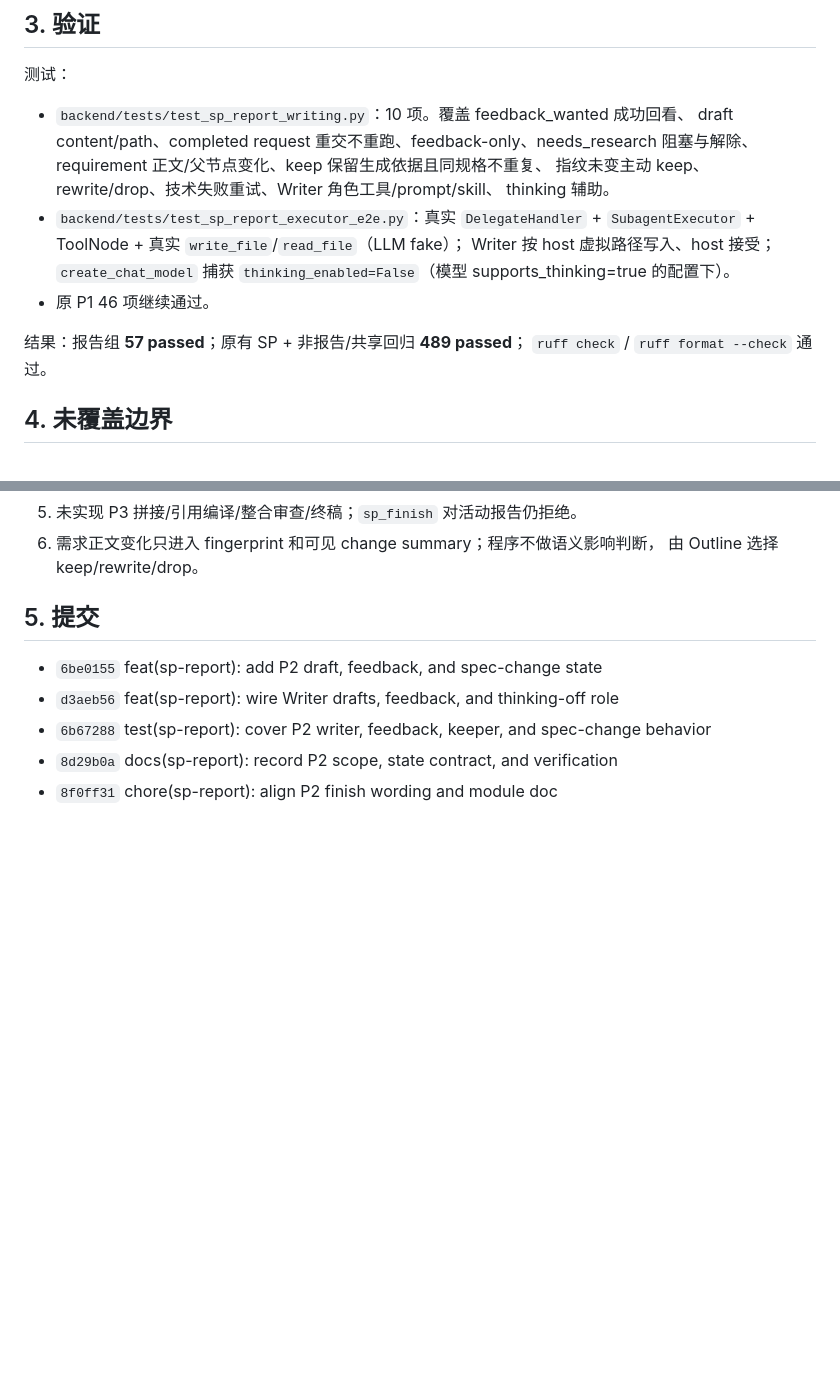
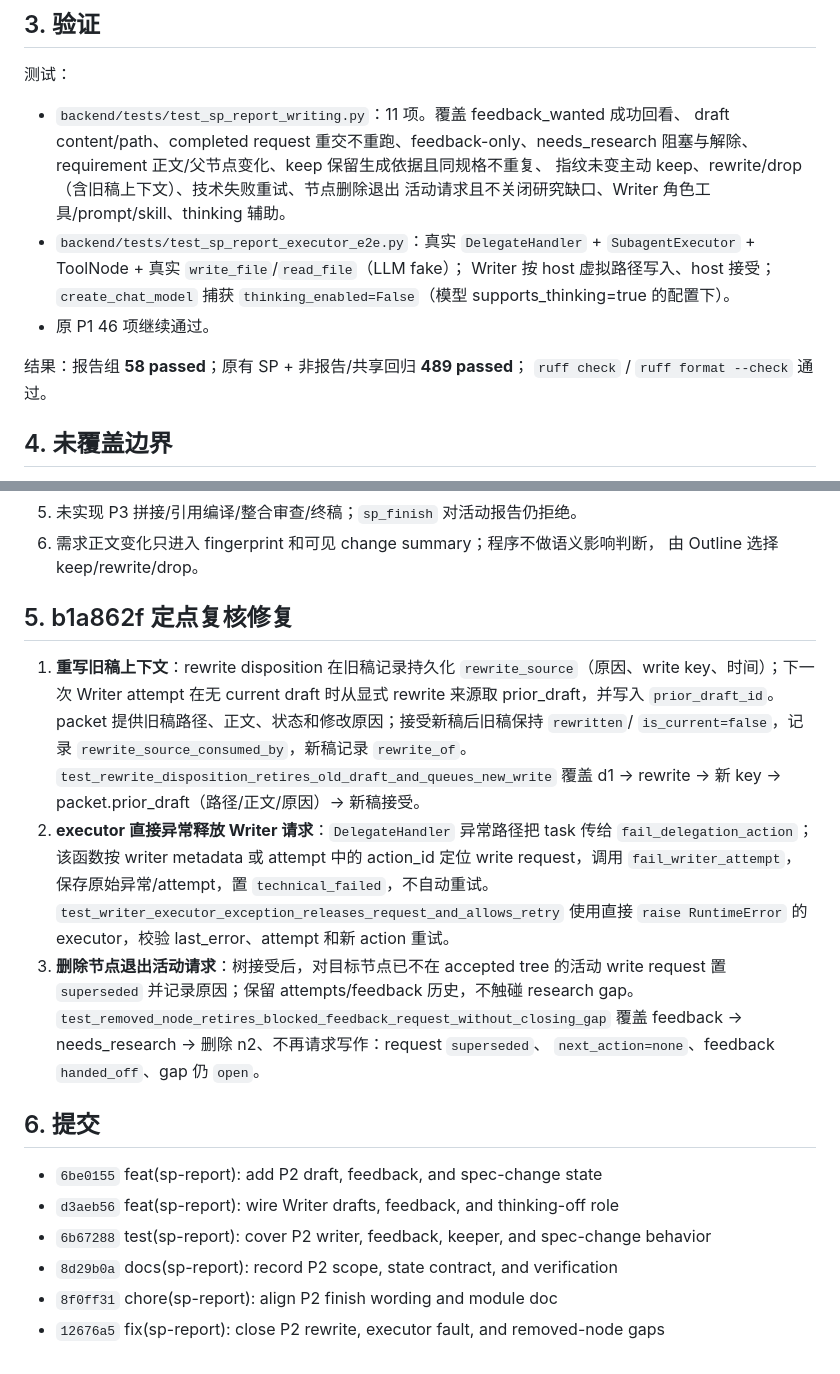
Before and after one commit to PKU-SIS/StackPlanner2.0, a Markdown page: docs/research-report/P2_IMPLEMENTATION.md, 2 parts joined by grey strips. Drawn GitHub-style; blank space fills up the shorter version.

Commit message:
docs(sp-report): record P2 review fixes and validation

```diff
--- a/docs/research-report/P2_IMPLEMENTATION.md
+++ b/docs/research-report/P2_IMPLEMENTATION.md
@@ -86,18 +86,18 @@ Skill 为 `report-node-writing`，system prompt 为 Writer 专用契约。runtim
 
 测试：
 
-- `backend/tests/test_sp_report_writing.py`：10 项。覆盖 feedback_wanted 成功回看、
+- `backend/tests/test_sp_report_writing.py`：11 项。覆盖 feedback_wanted 成功回看、
   draft content/path、completed request 重交不重跑、feedback-only、needs_research
   阻塞与解除、requirement 正文/父节点变化、keep 保留生成依据且同规格不重复、
-  指纹未变主动 keep、rewrite/drop、技术失败重试、Writer 角色工具/prompt/skill、
-  thinking 辅助。
+  指纹未变主动 keep、rewrite/drop（含旧稿上下文）、技术失败重试、节点删除退出
+  活动请求且不关闭研究缺口、Writer 角色工具/prompt/skill、thinking 辅助。
 - `backend/tests/test_sp_report_executor_e2e.py`：真实 `DelegateHandler` +
   `SubagentExecutor` + ToolNode + 真实 `write_file`/`read_file`（LLM fake）；
   Writer 按 host 虚拟路径写入、host 接受；`create_chat_model` 捕获
   `thinking_enabled=False`（模型 supports_thinking=true 的配置下）。
 - 原 P1 46 项继续通过。
 
-结果：报告组 **57 passed**；原有 SP + 非报告/共享回归 **489 passed**；
+结果：报告组 **58 passed**；原有 SP + 非报告/共享回归 **489 passed**；
 `ruff check` / `ruff format --check` 通过。
 
 ## 4. 未覆盖边界
@@ -112,10 +112,32 @@ Skill 为 `report-node-writing`，system prompt 为 Writer 专用契约。runtim
 6. 需求正文变化只进入 fingerprint 和可见 change summary；程序不做语义影响判断，
    由 Outline 选择 keep/rewrite/drop。
 
-## 5. 提交
+## 5. b1a862f 定点复核修复
+
+1. **重写旧稿上下文**：rewrite disposition 在旧稿记录持久化
+   `rewrite_source`（原因、write key、时间）；下一次 Writer attempt 在无 current
+   draft 时从显式 rewrite 来源取 prior_draft，并写入 `prior_draft_id`。packet
+   提供旧稿路径、正文、状态和修改原因；接受新稿后旧稿保持 `rewritten`/
+   `is_current=false`，记录 `rewrite_source_consumed_by`，新稿记录 `rewrite_of`。
+   `test_rewrite_disposition_retires_old_draft_and_queues_new_write` 覆盖
+   d1 → rewrite → 新 key → packet.prior_draft（路径/正文/原因）→ 新稿接受。
+2. **executor 直接异常释放 Writer 请求**：`DelegateHandler` 异常路径把 task 传给
+   `fail_delegation_action`；该函数按 writer metadata 或 attempt 中的 action_id
+   定位 write request，调用 `fail_writer_attempt`，保存原始异常/attempt，置
+   `technical_failed`，不自动重试。`test_writer_executor_exception_releases_request_and_allows_retry`
+   使用直接 `raise RuntimeError` 的 executor，校验 last_error、attempt 和新 action
+   重试。
+3. **删除节点退出活动请求**：树接受后，对目标节点已不在 accepted tree 的活动
+   write request 置 `superseded` 并记录原因；保留 attempts/feedback 历史，不触碰
+   research gap。`test_removed_node_retires_blocked_feedback_request_without_closing_gap`
+   覆盖 feedback → needs_research → 删除 n2、不再请求写作：request `superseded`、
+   `next_action=none`、feedback `handed_off`、gap 仍 `open`。
+
+## 6. 提交
 
 - `6be0155` feat(sp-report): add P2 draft, feedback, and spec-change state
 - `d3aeb56` feat(sp-report): wire Writer drafts, feedback, and thinking-off role
 - `6b67288` test(sp-report): cover P2 writer, feedback, keeper, and spec-change behavior
 - `8d29b0a` docs(sp-report): record P2 scope, state contract, and verification
 - `8f0ff31` chore(sp-report): align P2 finish wording and module doc
+- `12676a5` fix(sp-report): close P2 rewrite, executor fault, and removed-node gaps
```
